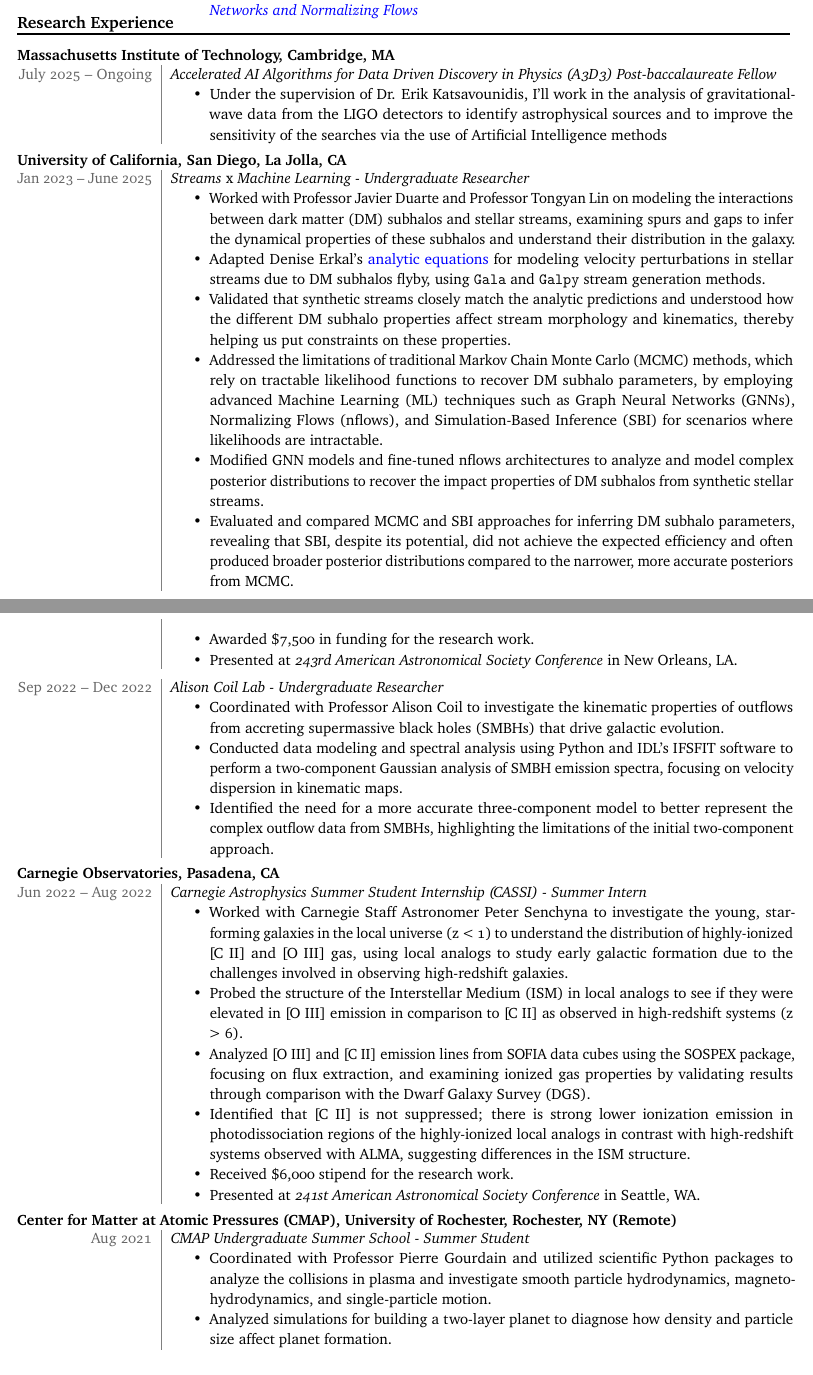
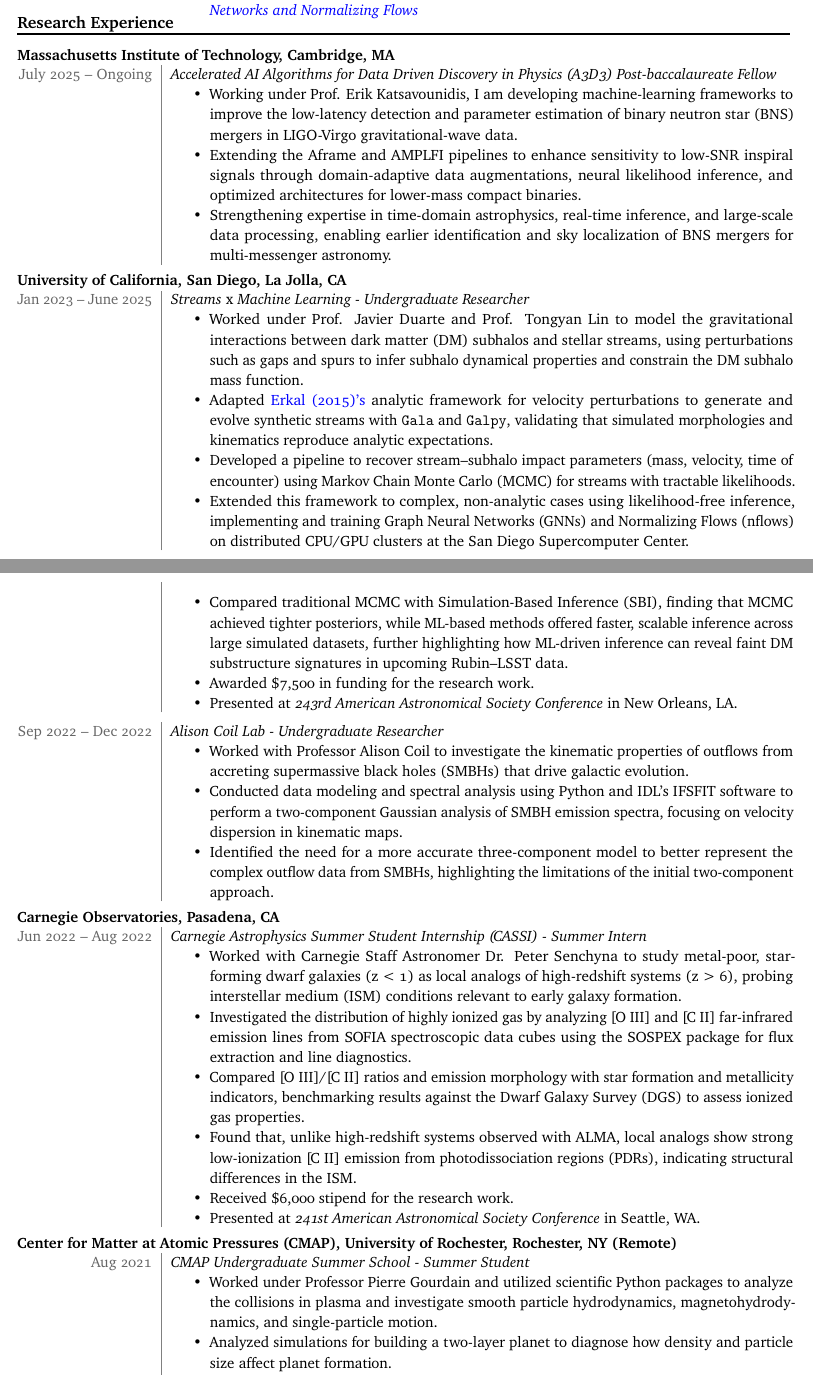
Before and after one commit to bhgupta20/Gupta_Bhavya_CV, a LaTeX CV (cv.tex): two parts of pages 1 and 2 of 5, joined at a grey line, cut so that both start at the same text. Compiled offline with pdfLaTeX.

Commit message:
finalized cv for european programs

```diff
--- a/cv.tex
+++ b/cv.tex
@@ -74,7 +74,9 @@
 \dateentry{July 2025 -- Ongoing}{
 \textit{Accelerated AI Algorithms for Data Driven Discovery in Physics (A3D3) Post-baccalaureate Fellow}
 \begin{itemize}
-    \item Under the supervision of Dr. Erik Katsavounidis, I'll work in the analysis of gravitational-wave data from the LIGO detectors to identify astrophysical sources and to improve the sensitivity of the searches via the use of Artificial Intelligence methods
+    \item Working under Prof. Erik Katsavounidis, I am developing machine-learning frameworks to improve the low-latency detection and parameter estimation of binary neutron star (BNS) mergers in LIGO-Virgo gravitational-wave data.
+    \item Extending the Aframe and AMPLFI pipelines to enhance sensitivity to low-SNR inspiral signals through domain-adaptive data augmentations, neural likelihood inference, and optimized architectures for lower-mass compact binaries.
+    \item Strengthening expertise in time-domain astrophysics, real-time inference, and large-scale data processing, enabling earlier identification and sky localization of BNS mergers for multi-messenger astronomy.
 \end{itemize}\eatvspace
 }
 \end{datetabular}
@@ -85,12 +87,10 @@
 \dateentry{Jan 2023 -- June 2025}{
 \textit{Streams} x \textit{Machine Learning - Undergraduate Researcher}
 \begin{itemize}
-    \item Worked with Professor Javier Duarte and Professor Tongyan Lin on modeling the interactions between dark matter (DM) subhalos and stellar streams, examining spurs and gaps to infer the dynamical properties of these subhalos and understand their distribution in the galaxy.
-    \item Adapted Denise Erkal's \href{https://academic.oup.com/mnras/article/450/1/1136/1008580}{analytic equations} for modeling velocity perturbations in stellar streams due to DM subhalos flyby, using \texttt{Gala} and \texttt{Galpy} stream generation methods.
-    \item Validated that synthetic streams closely match the analytic predictions and understood how the different DM subhalo properties affect stream morphology and kinematics, thereby helping us put constraints on these properties.
-    \item Addressed the limitations of traditional Markov Chain Monte Carlo (MCMC) methods, which rely on tractable likelihood functions to recover DM subhalo parameters, by employing advanced Machine Learning (ML) techniques such as Graph Neural Networks (GNNs), Normalizing Flows (nflows), and Simulation-Based Inference (SBI) for scenarios where likelihoods are intractable.
-    \item Modified GNN models and fine-tuned nflows architectures to analyze and model complex posterior distributions to recover the impact properties of DM subhalos from synthetic stellar streams.
-    \item Evaluated and compared MCMC and SBI approaches for inferring DM subhalo parameters, revealing that SBI, despite its potential, did not achieve the expected efficiency and often produced broader posterior distributions compared to the narrower, more accurate posteriors from MCMC.
+    \item Worked under Prof. Javier Duarte and Prof. Tongyan Lin to model the gravitational interactions between dark matter (DM) subhalos and stellar streams, using perturbations such as gaps and spurs to infer subhalo dynamical properties and constrain the DM subhalo mass function.
+    \item Adapted \href{https://academic.oup.com/mnras/article/450/1/1136/1008580}{Erkal (2015)’s} analytic framework for velocity perturbations to generate and evolve synthetic streams with \texttt{Gala} and \texttt{Galpy}, validating that simulated morphologies and kinematics reproduce analytic expectations.
+    \item Developed a pipeline to recover stream–subhalo impact parameters (mass, velocity, time of encounter) using Markov Chain Monte Carlo (MCMC) for streams with tractable likelihoods.
+    \item Extended this framework to complex, non-analytic cases using likelihood-free inference, implementing and training Graph Neural Networks (GNNs) and Normalizing Flows (nflows) on distributed CPU/GPU clusters at the San Diego Supercomputer Center.
 \end{itemize}\eatvspace
 }
 \end{datetabular}
@@ -98,6 +98,7 @@
 \begin{datetabular}{9em}
 \dateentry{}{
 \begin{itemize}
+    \item Compared traditional MCMC with Simulation-Based Inference (SBI), finding that MCMC achieved tighter posteriors, while ML-based methods offered faster, scalable inference across large simulated datasets, further highlighting how ML-driven inference can reveal faint DM substructure signatures in upcoming Rubin–LSST data.
     \item Awarded \$7,500 in funding for the research work.
     \item Presented at \textit{243rd American Astronomical Society Conference} in New Orleans, LA.
 \end{itemize}\eatvspace
@@ -108,7 +109,7 @@
 \dateentry{Sep 2022 -- Dec 2022}{
 \textit{{Alison Coil Lab - Undergraduate Researcher}}
 \begin{itemize}
-    \item Coordinated with Professor Alison Coil to investigate the kinematic properties of outflows from accreting supermassive black holes (SMBHs) that drive galactic evolution.
+    \item Worked with Professor Alison Coil to investigate the kinematic properties of outflows from accreting supermassive black holes (SMBHs) that drive galactic evolution.
     \item Conducted data modeling and spectral analysis using Python and IDL's IFSFIT software to perform a two-component Gaussian analysis of SMBH emission spectra, focusing on velocity dispersion in kinematic maps.
     \item Identified the need for a more accurate three-component model to better represent the complex outflow data from SMBHs, highlighting the limitations of the initial two-component approach.
 \end{itemize}\eatvspace
@@ -121,10 +122,10 @@
 \dateentry{Jun 2022 -- Aug 2022}{
 \textit{{Carnegie Astrophysics Summer Student Internship (CASSI) - Summer Intern}}
 \begin{itemize}
-    \item Worked with Carnegie Staff Astronomer Peter Senchyna to investigate the young, star-forming galaxies in the local universe (z < 1) to understand the distribution of highly-ionized [C II] and [O III] gas, using local analogs to study early galactic formation due to the challenges involved in observing high-redshift galaxies.
-    \item Probed the structure of the Interstellar Medium (ISM) in local analogs to see if they were elevated in [O III] emission in comparison to [C II] as observed in high-redshift systems (z > 6).
-    \item Analyzed [O III] and [C II] emission lines from SOFIA data cubes using the SOSPEX package, focusing on flux extraction, and examining ionized gas properties by validating results through comparison with the Dwarf Galaxy Survey (DGS).
-    \item Identified that [C II] is not suppressed; there is strong lower ionization emission in photodissociation regions of the highly-ionized local analogs in contrast with high-redshift systems observed with ALMA, suggesting differences in the ISM structure.
+    \item Worked with Carnegie Staff Astronomer Dr. Peter Senchyna to study metal-poor, star-forming dwarf galaxies (z < 1) as local analogs of high-redshift systems (z > 6), probing interstellar medium (ISM) conditions relevant to early galaxy formation.
+    \item Investigated the distribution of highly ionized gas by analyzing [O III] and [C II] far-infrared emission lines from SOFIA spectroscopic data cubes using the SOSPEX package for flux extraction and line diagnostics.
+    \item Compared [O III]/[C II] ratios and emission morphology with star formation and metallicity indicators, benchmarking results against the Dwarf Galaxy Survey (DGS) to assess ionized gas properties.
+    \item Found that, unlike high-redshift systems observed with ALMA, local analogs show strong low-ionization [C II] emission from photodissociation regions (PDRs), indicating structural differences in the ISM.
     \item Received \$6,000 stipend for the research work.
     \item Presented at \textit{241st American Astronomical Society Conference} in Seattle, WA.
 \end{itemize}\eatvspace
@@ -137,7 +138,7 @@
 \dateentry{Aug 2021}{
 \textit{{CMAP Undergraduate Summer School - Summer Student}}
 \begin{itemize}
-    \item Coordinated with Professor Pierre Gourdain and utilized scientific Python packages to analyze the collisions in plasma and investigate smooth particle hydrodynamics, magnetohydrodynamics, and single-particle motion.
+    \item Worked under Professor Pierre Gourdain and utilized scientific Python packages to analyze the collisions in plasma and investigate smooth particle hydrodynamics, magnetohydrodynamics, and single-particle motion.
     \item Analyzed simulations for building a two-layer planet to diagnose how density and particle size affect planet formation.
     \item Specialized in identifying the role of planetary characteristics in the evaporation rate for a planet’s atmosphere.
 \end{itemize}\eatvspace
```
Also changed, not shown: publications.bib (added, +15 -0 lines), cv.tex (2 more changed lines).
